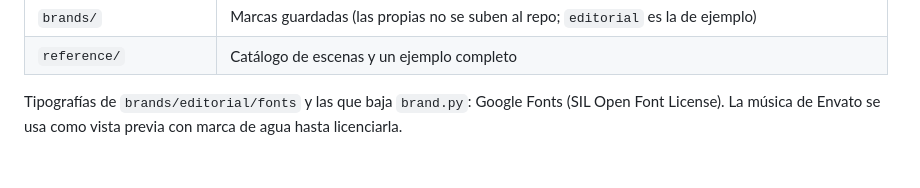
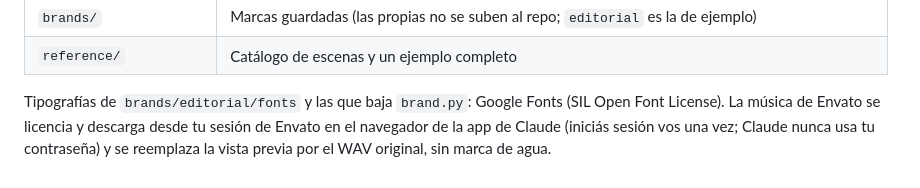
Before and after one commit to gustavopascaner/motion, a Markdown page: README.md, the part around the change. Drawn GitHub-style.

Commit message:
Envato: licenciar y bajar la música original desde la sesión del navegador de la app (sin contraseñas) y reemplazar la vista previa
Co-Authored-By: Claude Opus 5.5 <noreply@anthropic.com>

```diff
--- a/README.md
+++ b/README.md
@@ -58,4 +58,4 @@ La clave se crea en elevenlabs.io → Developers → API Keys, con los permisos
 | `brands/` | Marcas guardadas (las propias no se suben al repo; `editorial` es la de ejemplo) |
 | `reference/` | Catálogo de escenas y un ejemplo completo |
 
-Tipografías de `brands/editorial/fonts` y las que baja `brand.py`: Google Fonts (SIL Open Font License). La música de Envato se usa como vista previa con marca de agua hasta licenciarla.
+Tipografías de `brands/editorial/fonts` y las que baja `brand.py`: Google Fonts (SIL Open Font License). La música de Envato se licencia y descarga desde tu sesión de Envato en el navegador de la app de Claude (iniciás sesión vos una vez; Claude nunca usa tu contraseña) y se reemplaza la vista previa por el WAV original, sin marca de agua.
```
Also changed, not shown: SKILL.md (+9 -2 lines).
